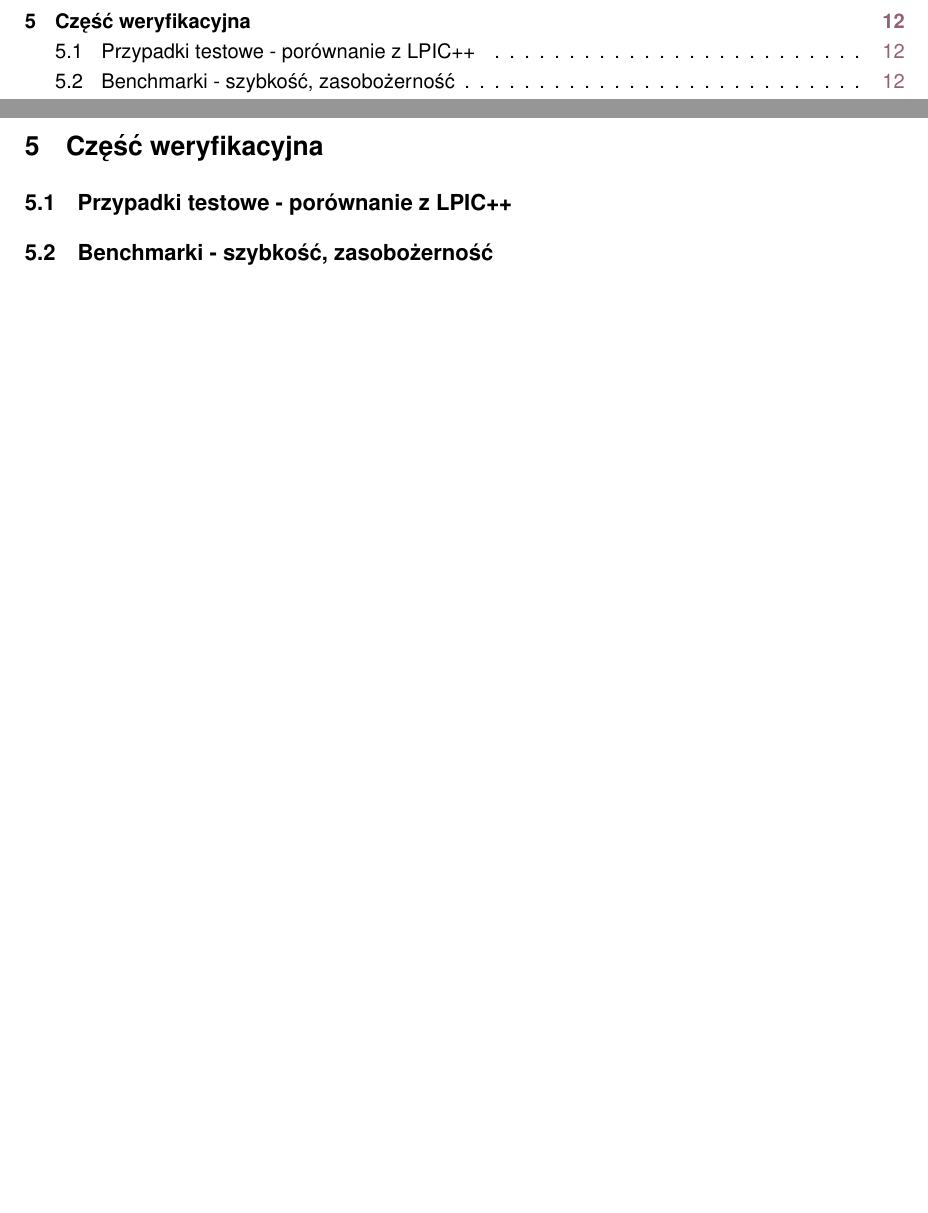
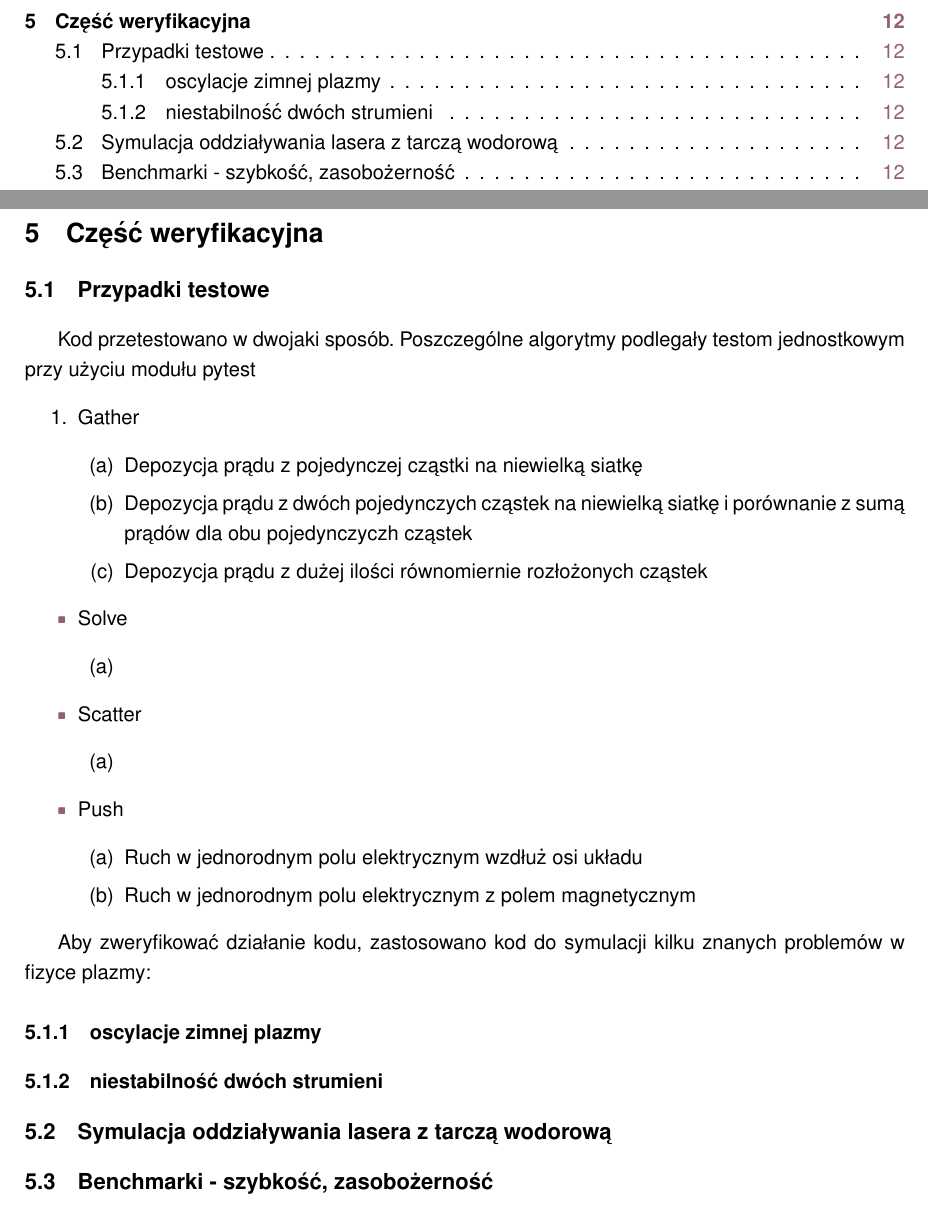
Before and after one commit to StanczakDominik/ThesisText, a LaTeX thesis (thesis.tex, which reads Text/body.tex): two parts of pages 2 and 12 of 13, joined at a grey line, cut so that both start at the same text, the shorter picture padded with empty space. Compiled offline with pdfLaTeX.

Commit message:
Przypadki testowe

```diff
--- a/Text/body.tex
+++ b/Text/body.tex
@@ -407,7 +406,42 @@ co pozwala na uniknięcie stosowania poprawek % div B, div E
 \end{equation}
 
 \section{Część weryfikacyjna} % 30-40% - opis wyników, analiza, weryfikacja i porównanie do danych literaturowych
-\subsection{Przypadki testowe - porównanie z LPIC++}
+\subsection{Przypadki testowe}
+
+Kod przetestowano w dwojaki sposób. Poszczególne algorytmy podlegały testom jednostkowym
+przy użyciu modułu pytest % TODO: pytest reference
+\begin{enumerate}
+    \item Gather
+    \begin{enumerate}
+        % TODO: itemii?
+        \item Depozycja prądu z pojedynczej cząstki na niewielką siatkę
+        \item Depozycja prądu z dwóch pojedynczych cząstek na niewielką siatkę
+              i porównanie z sumą prądów dla obu pojedynczyczh cząstek
+        \item Depozycja prądu z dużej ilości równomiernie rozłożonych cząstek
+    \end{enumerate}
+
+    \itemi Solve
+    \begin{enumerate}
+        \item % TODO
+    \end{enumerate}
+
+    \itemi Scatter
+    \begin{enumerate}
+        \item % TODO
+    \end{enumerate}
+
+    \itemi Push
+    \begin{enumerate}
+        \item Ruch w jednorodnym polu elektrycznym wzdłuż osi układu
+        \item Ruch w jednorodnym polu elektrycznym z polem magnetycznym % TODO: zrobić to
+    \end{enumerate}
+\end{enumerate}
+
+Aby zweryfikować działanie kodu, zastosowano kod do symulacji kilku znanych problemów w fizyce plazmy:
+\subsubsection{oscylacje zimnej plazmy}
+\subsubsection{niestabilność dwóch strumieni}
+
+\subsection{Symulacja oddziaływania lasera z tarczą wodorową}
 \subsection{Benchmarki - szybkość, zasobożerność} %fix
 \subsection{Problemy napotkane w trakcie pisania kodu}
 
```
Also changed, not shown: Text/body.tex (3 more changed lines). Lines whose indentation alone changed are shown as unchanged.
